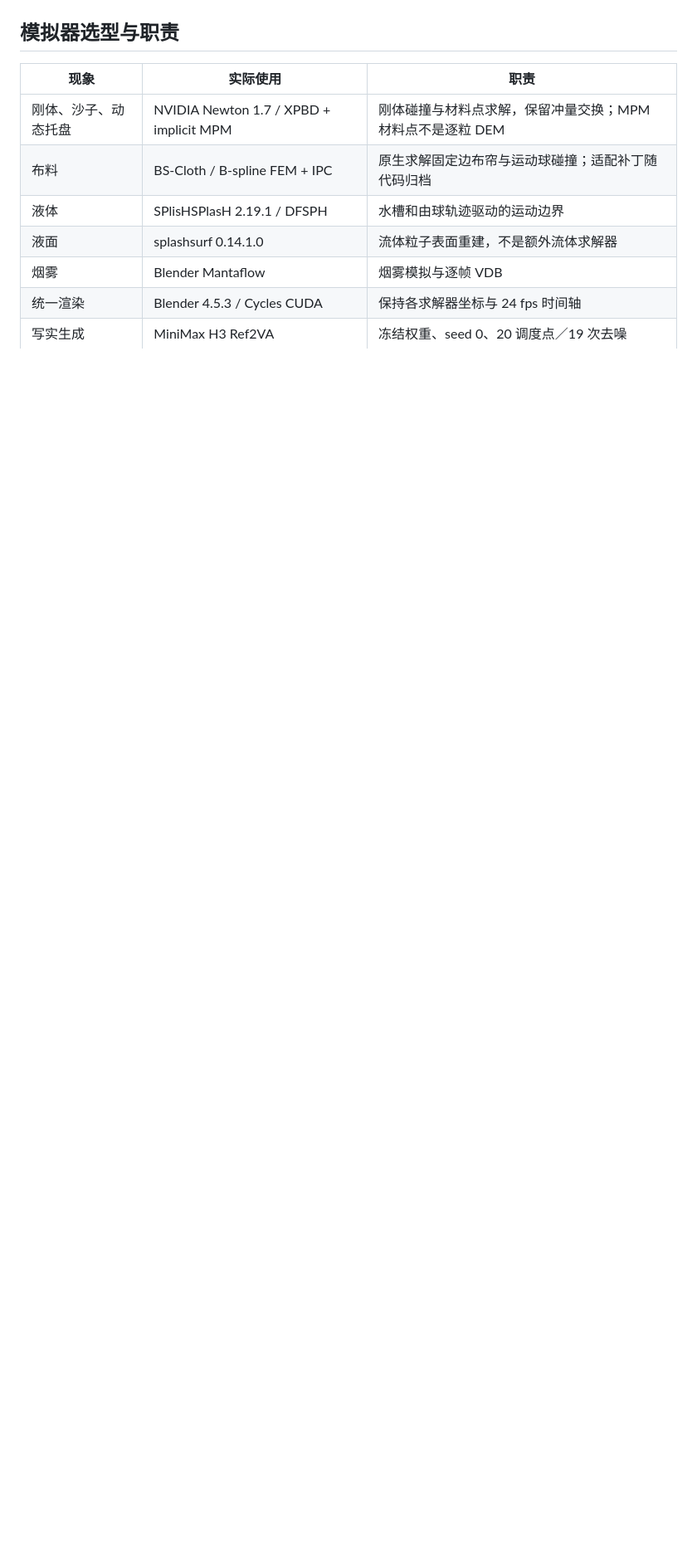
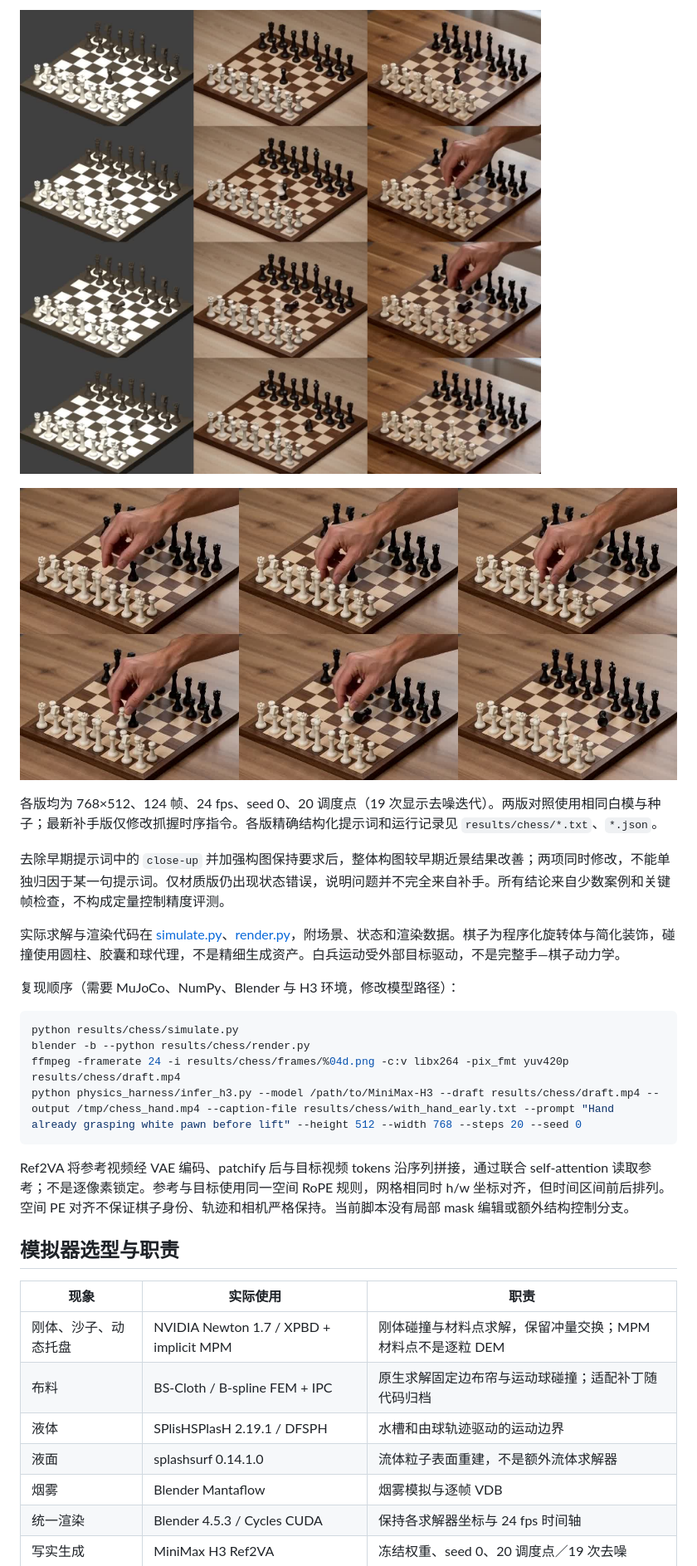
Before and after one commit to rabberk/physics-video-harness, a Markdown page: README.md, the part around one of its changes. Shown at 83% size. Rendered like a GitHub page; pictures changed too: results/chess/comparison.jpg (added), results/chess/with_hand_early_preview.jpg (added); blank space fills up the shorter version.

Commit message:
Add chess physics drafts, H3 hand timing experiments and comparisons

````diff
--- a/README.md
+++ b/README.md
@@ -15,3 +29,23 @@
+[![三列对照关键帧](results/chess/comparison.jpg)](results/chess/comparison.mp4)
+
+[![最新首帧补手版关键帧](results/chess/with_hand_early_preview.jpg)](results/chess/with_hand_early.mp4)
+
+各版均为 768×512、124 帧、24 fps、seed 0、20 调度点（19 次显示去噪迭代）。两版对照使用相同白模与种子；最新补手版仅修改抓握时序指令。各版精确结构化提示词和运行记录见 `results/chess/*.txt`、`*.json`。
+
+去除早期提示词中的 `close-up` 并加强构图保持要求后，整体构图较早期近景结果改善；两项同时修改，不能单独归因于某一句提示词。仅材质版仍出现状态错误，说明问题并不完全来自补手。所有结论来自少数案例和关键帧检查，不构成定量控制精度评测。
+
+实际求解与渲染代码在 [simulate.py](results/chess/simulate.py)、[render.py](results/chess/render.py)，附场景、状态和渲染数据。棋子为程序化旋转体与简化装饰，碰撞使用圆柱、胶囊和球代理，不是精细生成资产。白兵运动受外部目标驱动，不是完整手—棋子动力学。
+
+复现顺序（需要 MuJoCo、NumPy、Blender 与 H3 环境，修改模型路径）：
+
+```bash
+python results/chess/simulate.py
+blender -b --python results/chess/render.py
+ffmpeg -framerate 24 -i results/chess/frames/%04d.png -c:v libx264 -pix_fmt yuv420p results/chess/draft.mp4
+python physics_harness/infer_h3.py --model /path/to/MiniMax-H3 --draft results/chess/draft.mp4 --output /tmp/chess_hand.mp4 --caption-file results/chess/with_hand_early.txt --prompt "Hand already grasping white pawn before lift" --height 512 --width 768 --steps 20 --seed 0
+```
+
+Ref2VA 将参考视频经 VAE 编码、patchify 后与目标视频 tokens 沿序列拼接，通过联合 self-attention 读取参考；不是逐像素锁定。参考与目标使用同一空间 RoPE 规则，网格相同时 h/w 坐标对齐，但时间区间前后排列。空间 PE 对齐不保证棋子身份、轨迹和相机严格保持。当前脚本没有局部 mask 编辑或额外结构控制分支。
 
 ## 模拟器选型与职责
 
````
Also changed, not shown: other parts of README.md (+15 -1 lines), 16 other files.
